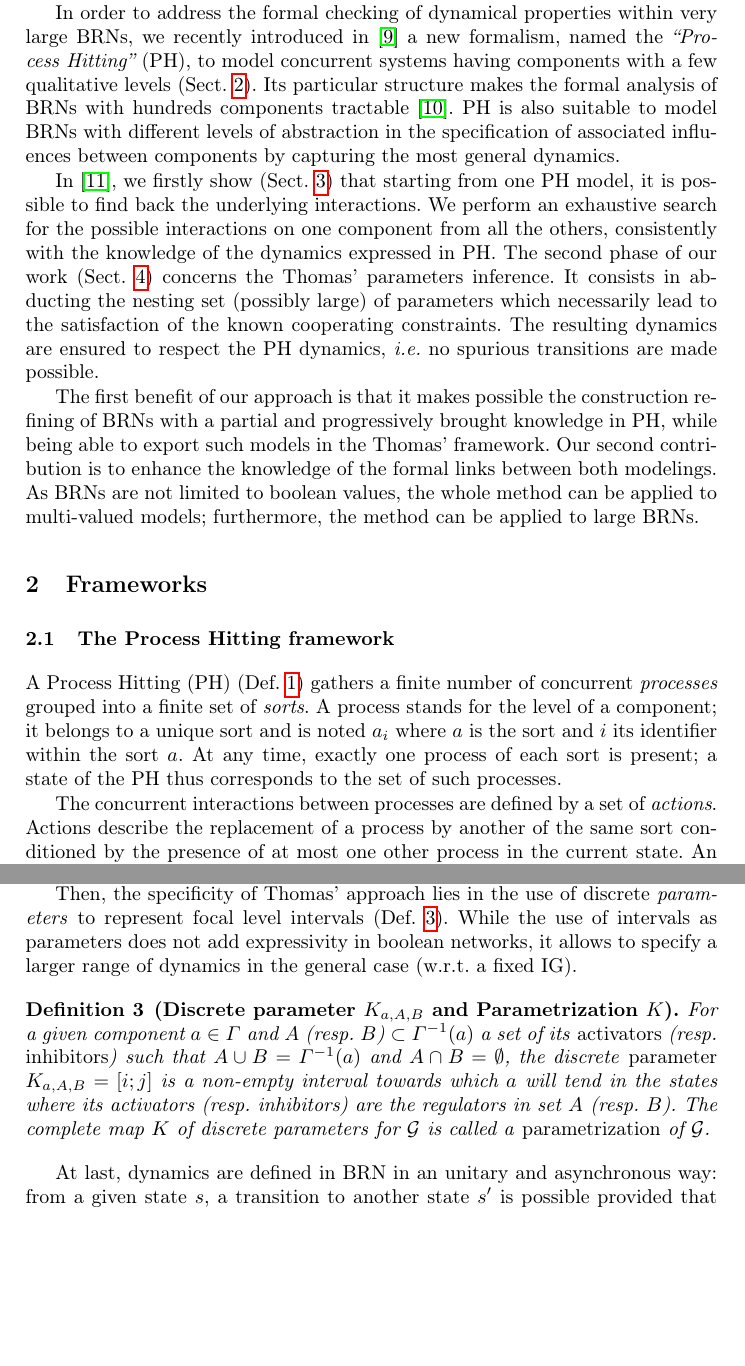
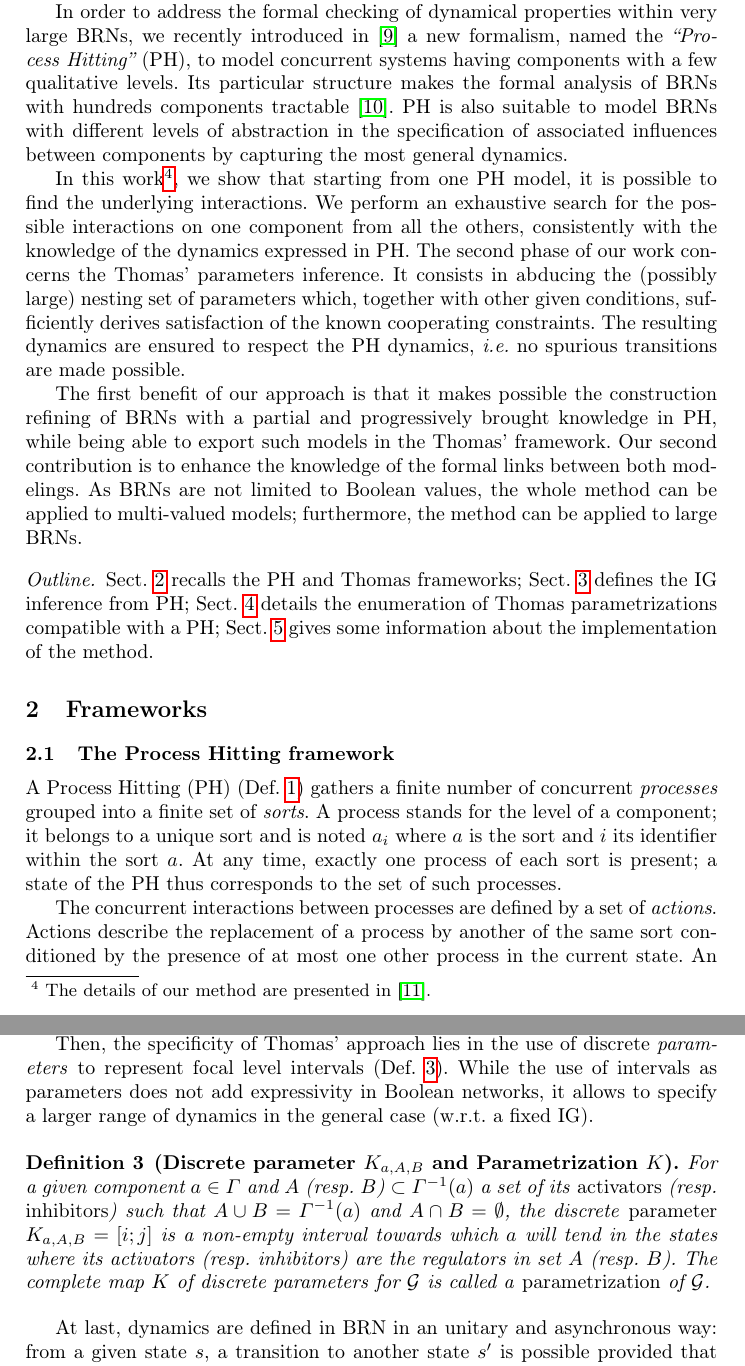
Before and after one commit to MFolschette/ldssb, a LaTeX thesis (main.tex, which reads parts/grn.tex, parts/intro.tex): two parts of pages 2 and 4 of 11, joined at a grey line, cut so that both start at the same text, the shorter picture padded with empty space. Compiled offline with pdfLaTeX.

Commit message:
Changes after some Inoue-sensei reviews

```diff
--- a/main.tex
+++ b/main.tex
@@ -61,7 +61,7 @@
 \hyphenation{pa-ra-me-tri-za-tions}
 
 %\title{Concretizing the Process Hitting into Biological Regulatory Networks}
-\title{Abducting Biological Regulatory Networks from Process Hitting models}
+\title{Abducing Biological Regulatory Networks from Process Hitting models}
 
 %\author{Maxime Folschette\inst{1,2,}\thanks{This work has been partially supported by the Fondation Centrale Initiatives.}, Lo\"ic Paulev\'e\inst{3}, Katsumi Inoue\inst{2}, Morgan Magnin\inst{1}, Olivier Roux\inst{1}}
 \author{Maxime Folschette\inst{1,2}, Lo\"ic Paulev\'e\inst{3}, Katsumi Inoue\inst{2}, Morgan Magnin\inst{1}, Olivier Roux\inst{1}}
--- a/parts/grn.tex
+++ b/parts/grn.tex
@@ -24,7 +24,7 @@ A \emph{state} $s$ of an IG $(\Gamma, E_+, E_-)$ is an element in $\prod_{a \in
 and $\GRNget{s}{a}$ refers to the level of component $a$ in $s$.
 
 Then, the specificity of Thomas' approach lies in the use of discrete \emph{parameters} to represent focal level intervals (\pref{def:param}).
-While the use of intervals as parameters does not add expressivity in boolean networks, it allows to specify a larger range of dynamics in the general case (w.r.t. a fixed IG).
+While the use of intervals as parameters does not add expressivity in Boolean networks, it allows to specify a larger range of dynamics in the general case (w.r.t. a fixed IG).
 %Indeed, if a parameter is an interval of three values, it is impossible to split the three cases with the boolean definition of resources.
 
 \begin{definition}[Discrete parameter $K_{a,A,B}$ and Parametrization $K$]\label{def:param}
--- a/parts/intro.tex
+++ b/parts/intro.tex
@@ -25,32 +25,28 @@ In our approach, we intend to focus on the Thomas' parameters inference and we c
 
 In order to address the formal checking of dynamical properties within very large BRNs, we recently
 introduced in \cite{PMR10-TCSB} a new formalism, named the \emph{``Process Hitting''} (PH), to model
-concurrent systems having components with a few qualitative levels (\pref{sec:frameworks}).
+concurrent systems having components with a few qualitative levels.
 %A PH describes, in an atomic manner, the possible evolution of the level of a component triggered by at most one other component.
 Its particular structure makes the formal analysis of BRNs with hundreds components tractable \cite{PMR12-MSCS}.
 PH is also suitable to model BRNs with different levels of abstraction in the specification of
 associated influences between components by capturing the most general dynamics.
 
-In \cite{FPIMR12-CMSB}, we firstly show (\pref{sec:infer-IG}) that starting from one PH model, it is possible to find back the underlying interactions.
+In this work\footnote{The details of our method are presented in \cite{FPIMR12-CMSB}.}, we show that starting from one PH model, it is possible to find the underlying interactions.
 We perform an exhaustive search for the possible interactions on one component from all the
 others, consistently with the knowledge of the dynamics expressed in PH.
-The second phase of our work (\pref{sec:infer-K}) concerns the Thomas' parameters inference.
-It consists in abducting the nesting set (possibly large) of parameters which necessarily
-lead to the satisfaction of the known cooperating constraints.
-%Abduction finally allows to enumerate a family of compatible BRNs whose
+The second phase of our work concerns the Thomas' parameters inference.
+It consists in abducing the (possibly large) nesting set of parameters which, together with other given conditions, sufficiently derives satisfaction of the known cooperating constraints.
 The resulting dynamics are ensured to respect the PH dynamics, \ie no spurious transitions are
 made possible.
 
 %The first benefit of this work is that such an approach
 The first benefit of our approach is that it makes possible the construction refining of BRNs with a partial and progressively brought knowledge in PH, while being able to export such models in the Thomas' framework.
 Our second contribution is to enhance the knowledge of the formal links between both modelings.
-As BRNs are not limited to boolean values, the whole method can be applied to multi-valued models;
+As BRNs are not limited to Boolean values, the whole method can be applied to multi-valued models;
 furthermore, the method can be applied to large BRNs.
 
-\begin{comment}
 \paragraph{Outline.}
 \pref{sec:frameworks} recalls the PH and Thomas frameworks;
 \pref{sec:infer-IG} defines the IG inference from PH;
 \pref{sec:infer-K} details the enumeration of Thomas parametrizations compatible with a PH;
-%and discuss its implementation in ASP.
 \pref{sec:examples} gives some information about the implementation of the method.
```
Also changed, not shown: parts/ph.tex (+2 -2 lines), parts/intro.tex (5 more changed lines).
